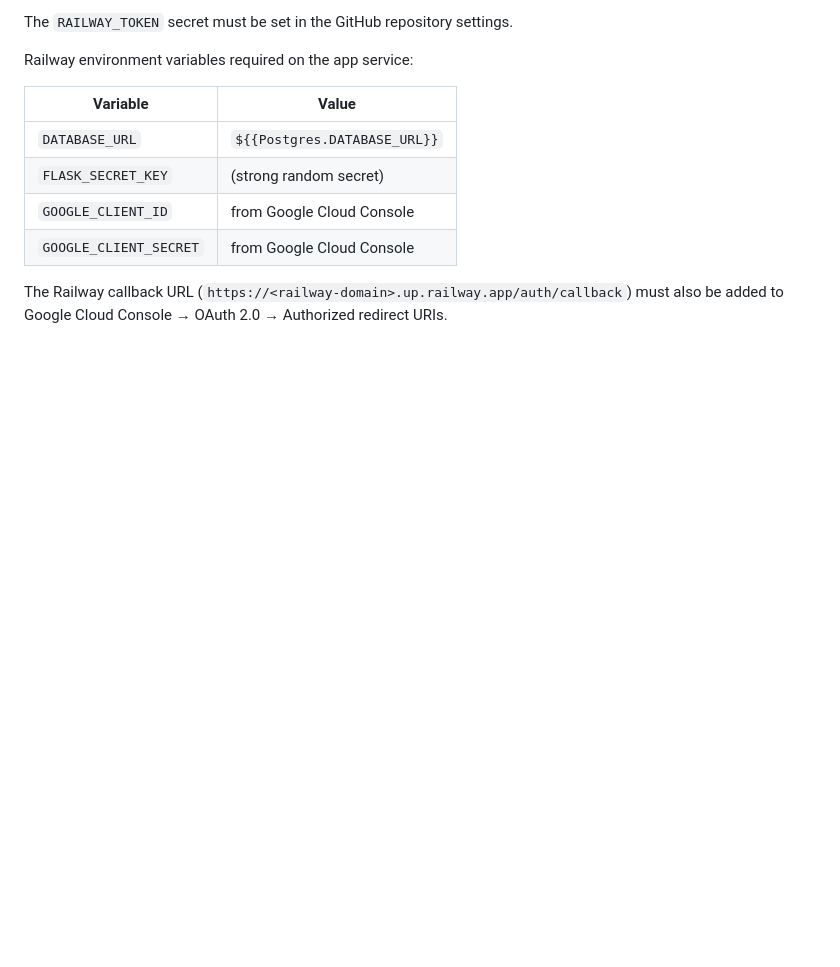
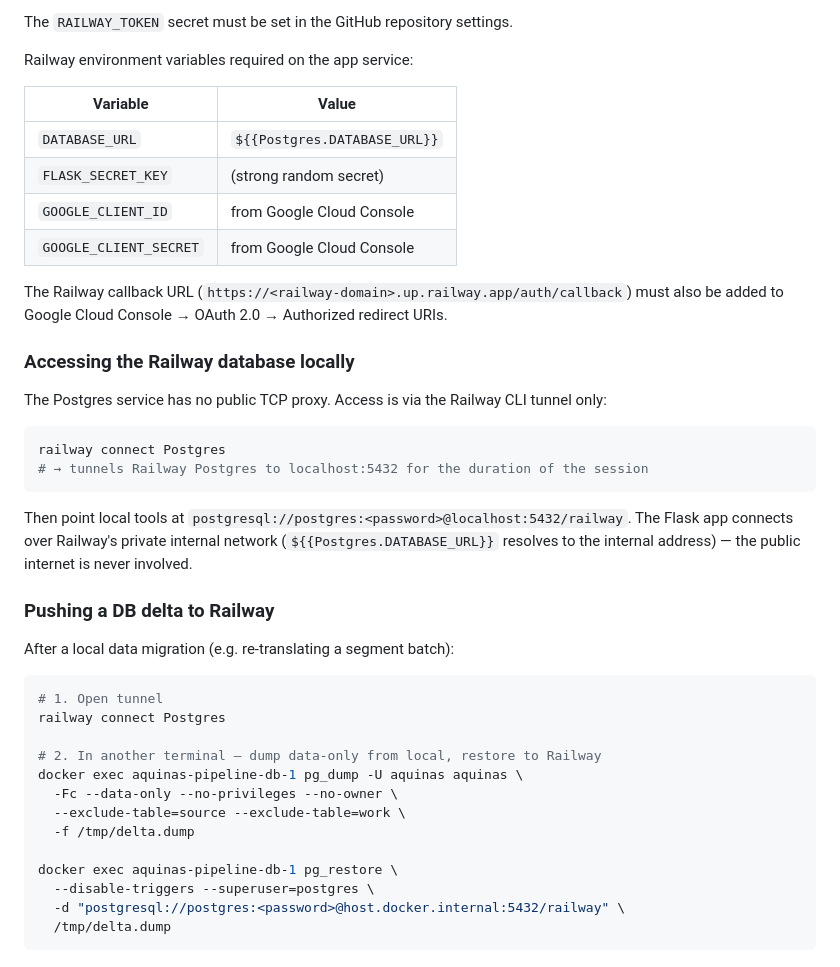
Before and after one commit to dedocibula/aquinas-pipeline, a Markdown page: README.md, the part around the change. Rendered like a GitHub page; blank space fills up the shorter version.

Commit message:
docs(readme): document railway connect tunnel + db delta push procedure
Public TCP proxy is disabled. All local DB access goes through
`railway connect Postgres` (authenticated CLI tunnel). App uses
Railway private networking internally. Delta push procedure documented.

Co-Authored-By: Claude Sonnet 4.6 <noreply@anthropic.com>

````diff
--- a/README.md
+++ b/README.md
@@ -116,3 +116,36 @@ Railway environment variables required on the app service:
 
 The Railway callback URL (`https://<railway-domain>.up.railway.app/auth/callback`) must also
 be added to Google Cloud Console → OAuth 2.0 → Authorized redirect URIs.
+
+### Accessing the Railway database locally
+
+The Postgres service has no public TCP proxy. Access is via the Railway CLI tunnel only:
+
+```bash
+railway connect Postgres
+# → tunnels Railway Postgres to localhost:5432 for the duration of the session
+```
+
+Then point local tools at `postgresql://postgres:<password>@localhost:5432/railway`.
+The Flask app connects over Railway's private internal network (`${{Postgres.DATABASE_URL}}`
+resolves to the internal address) — the public internet is never involved.
+
+### Pushing a DB delta to Railway
+
+After a local data migration (e.g. re-translating a segment batch):
+
+```bash
+# 1. Open tunnel
+railway connect Postgres
+
+# 2. In another terminal — dump data-only from local, restore to Railway
+docker exec aquinas-pipeline-db-1 pg_dump -U aquinas aquinas \
+  -Fc --data-only --no-privileges --no-owner \
+  --exclude-table=source --exclude-table=work \
+  -f /tmp/delta.dump
+
+docker exec aquinas-pipeline-db-1 pg_restore \
+  --disable-triggers --superuser=postgres \
+  -d "postgresql://postgres:<password>@host.docker.internal:5432/railway" \
+  /tmp/delta.dump
+```
````
